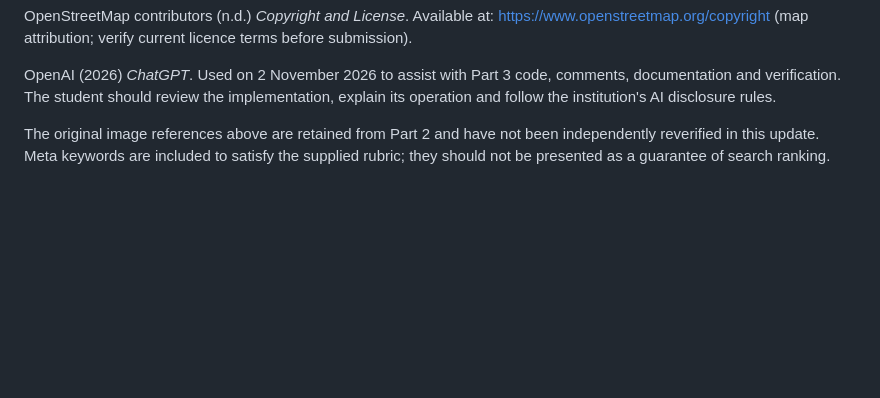
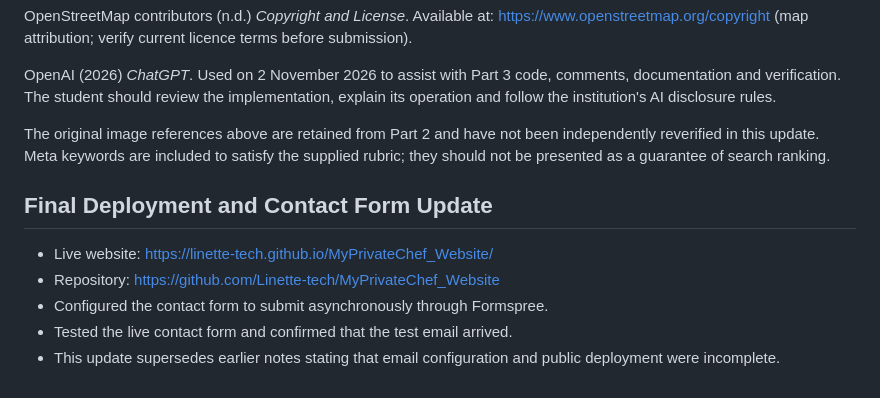
Before and after one commit to Linette-tech/MyPrivateChef_Website, a Markdown page: README.md, the part around the change. Rendered like a GitHub page; blank space fills up the shorter version.

Commit message:
Documented live deployment and successful contact email test

```diff
--- a/README.md
+++ b/README.md
@@ -231,3 +231,11 @@ OpenStreetMap contributors (n.d.) *Copyright and License*. Available at: https:/
 OpenAI (2026) *ChatGPT*. Used on 2 November 2026 to assist with Part 3 code, comments, documentation and verification. The student should review the implementation, explain its operation and follow the institution's AI disclosure rules.
 
 The original image references above are retained from Part 2 and have not been independently reverified in this update. Meta keywords are included to satisfy the supplied rubric; they should not be presented as a guarantee of search ranking.
+## Final Deployment and Contact Form Update
+
+- Live website: https://linette-tech.github.io/MyPrivateChef_Website/
+- Repository: https://github.com/Linette-tech/MyPrivateChef_Website
+- Configured the contact form to submit asynchronously through Formspree.
+- Tested the live contact form and confirmed that the test email arrived.
+- This update supersedes earlier notes stating that email configuration
+  and public deployment were incomplete.
```
